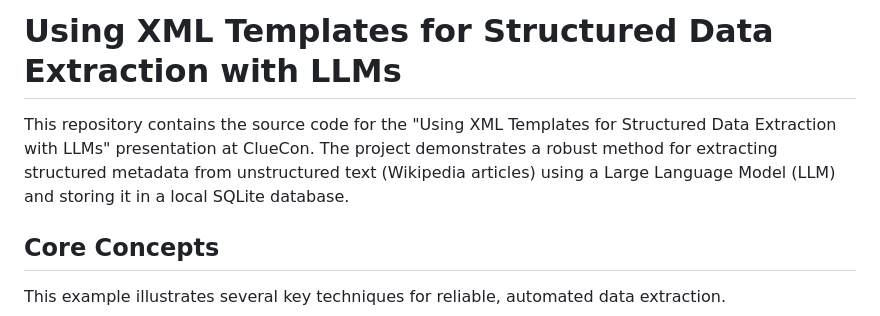
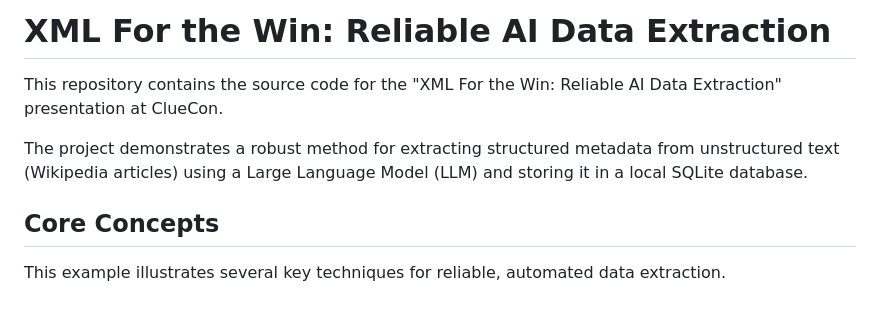
Before and after one commit to thehunmonkgroup/example-xml-metadata-extraction, a Markdown page: README.md, the part around the change. Drawn GitHub-style.

Commit message:
fix talk title

```diff
--- a/README.md
+++ b/README.md
@@ -1,6 +1,8 @@
-# Using XML Templates for Structured Data Extraction with LLMs
+# XML For the Win: Reliable AI Data Extraction
 
-This repository contains the source code for the "Using XML Templates for Structured Data Extraction with LLMs" presentation at ClueCon. The project demonstrates a robust method for extracting structured metadata from unstructured text (Wikipedia articles) using a Large Language Model (LLM) and storing it in a local SQLite database.
+This repository contains the source code for the "XML For the Win: Reliable AI Data Extraction" presentation at ClueCon.
+
+The project demonstrates a robust method for extracting structured metadata from unstructured text (Wikipedia articles) using a Large Language Model (LLM) and storing it in a local SQLite database.
 
 ## Core Concepts
 
```
